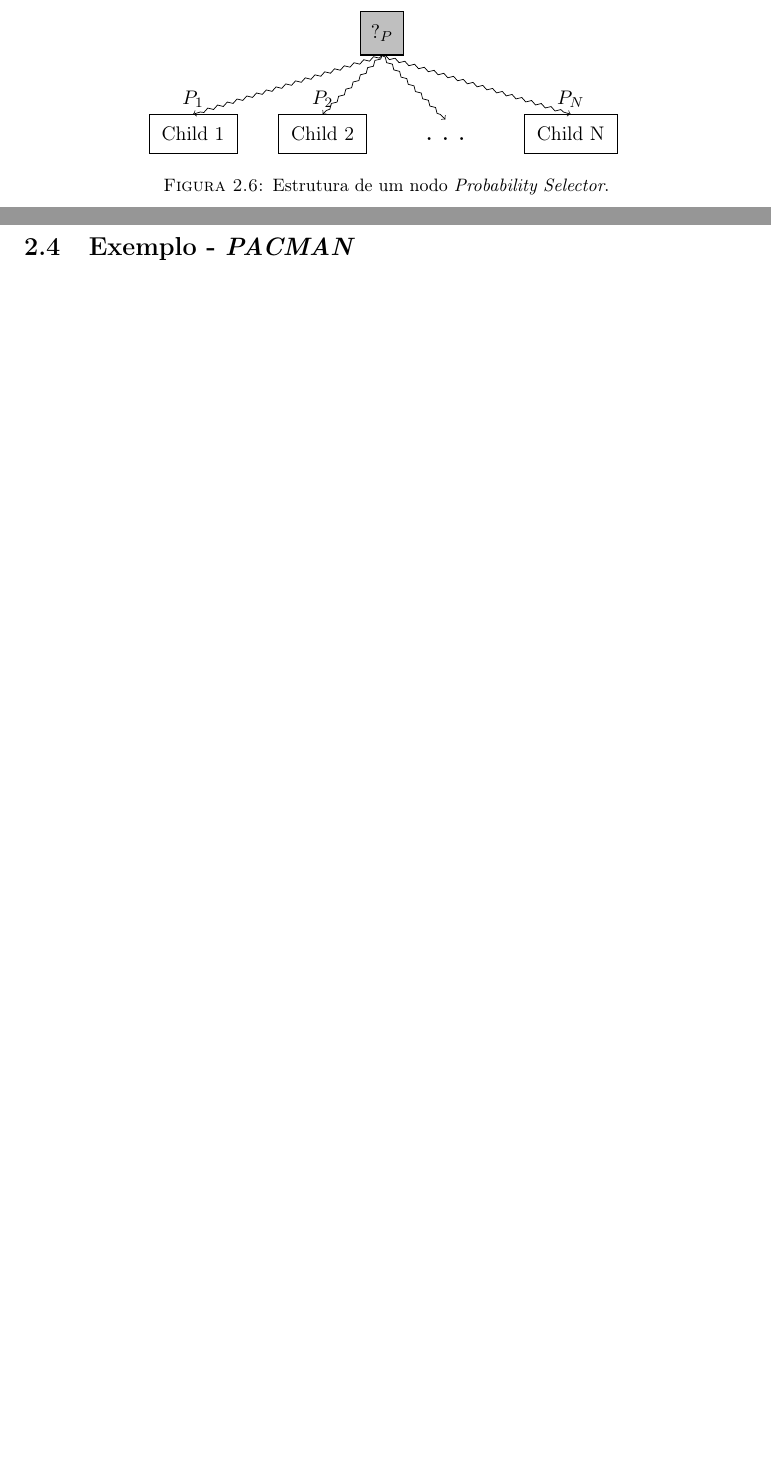
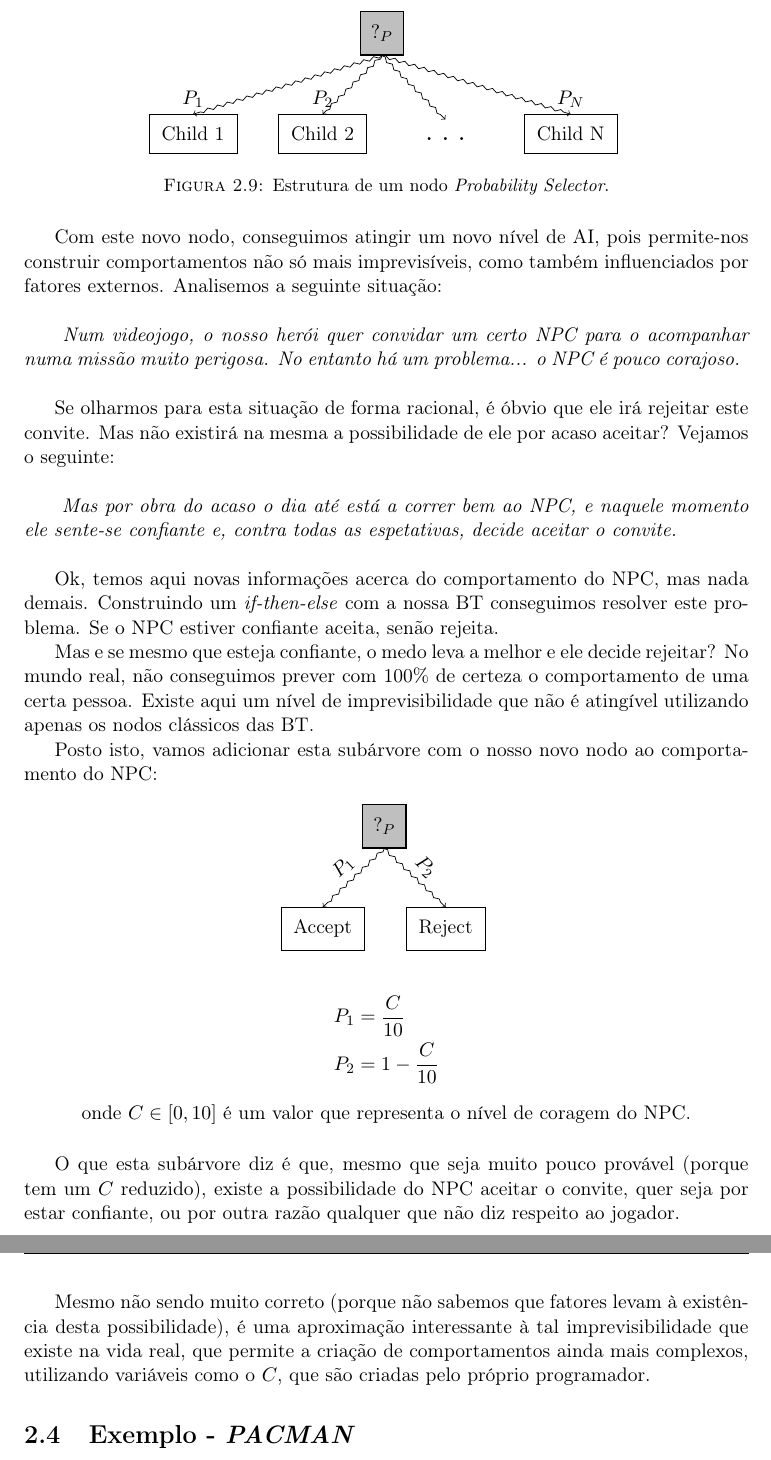
Before and after one commit to pedrorpmoura/behavior-trees, a LaTeX thesis (report/main.tex, which reads report/Chapters/Chapter2.tex): two parts of pages 11 and 12 of 17 before the commit and two parts of pages 12 and 13 of 18 after it, joined at a grey line, cut so that both start at the same text, the shorter picture padded with empty space. The pictures show the PDF file report/main.pdf that the author committed with the source.

Commit message:
update report

```diff
--- a/report/Chapters/Chapter2.tex
+++ b/report/Chapters/Chapter2.tex
@@ -263,0 +227,3 @@ Existem 2 categorias para este tipo de nodos: \textit{Action} e \textit{Conditio
+    \begin{figure}[H]
+    \centering
+    \begin{behavior}
@@ -264,3 +236,64 @@ Existem 2 categorias para este tipo de nodos: \textit{Action} e \textit{Conditio
+    \end{behavior}
+    \caption{Estrutura de um nodo \textit{Probability Selector}.}
+    \label{fig:2.6}
+    \end{figure}
+
+    Com este novo nodo, conseguimos atingir um novo nível de AI, pois permite-nos construir comportamentos não só mais imprevisíveis, como também influenciados por fatores externos.
+    Analisemos a seguinte situação:
+    \\
+
+    \textit{
+        Num videojogo, o nosso herói quer convidar um certo NPC para o acompanhar numa missão muito perigosa.
+        No entanto há um problema... o NPC é pouco corajoso.
+    }
+    \\
+
+    Se olharmos para esta situação de forma racional, é óbvio que ele irá rejeitar este convite.
+    Mas não existirá na mesma a possibilidade de ele por acaso aceitar?
+    Vejamos o seguinte:
+    \\
+
+    \textit{
+        Mas por obra do acaso o dia até está a correr bem ao NPC, e naquele momento ele sente-se confiante e, contra todas as espetativas, decide aceitar o convite.
+    }
+    \\
+
+    Ok, temos aqui novas informações acerca do comportamento do NPC, mas nada demais.
+    Construindo um \textit{if-then-else} com a nossa BT conseguimos resolver este problema.
+    Se o NPC estiver confiante aceita, senão rejeita.
+
+    Mas e se mesmo que esteja confiante, o medo leva a melhor e ele decide rejeitar?
+    No mundo real, não conseguimos prever com 100\% de certeza o comportamento de uma certa pessoa.
+    Existe aqui um nível de imprevisibilidade que não é atingível utilizando apenas os nodos clássicos das BT.
+
+    Posto isto, vamos adicionar esta subárvore com o nosso novo nodo ao comportamento do NPC:
+
+    \begin{figure}[H]
+    \centering
+        \begin{behavior}
+            [\probselector
+                [\action{Accept}, edge label = {node [midway, above, sloped] {$P_1$}}],
+                [\action{Reject}, edge label = {node [midway, above, sloped] {$P_2$}}]
+            ]
+        \end{behavior}
+
+        \begin{align*}
+            P_1 &= \frac{C}{10} \\
+            P_2 &= 1 - \frac{C}{10}
+        \end{align*}
+        onde $C \in [0,10]$ é um valor que representa o nível de coragem do NPC.
+    \end{figure}
+
+    O que esta subárvore diz é que, mesmo que seja muito pouco provável (porque tem um $C$ reduzido), existe a possibilidade do NPC aceitar o convite, quer seja por estar confiante, ou por outra razão qualquer que não diz respeito ao jogador.
+
+    Mesmo não sendo muito correto (porque não sabemos que fatores levam à existência desta possibilidade), é uma aproximação interessante à tal imprevisibilidade que existe na vida real, que permite a criação de comportamentos ainda mais complexos, utilizando variáveis como o $C$, que são criadas pelo próprio programador.
+
+}
+
+
+
+
+
 
 
 
```
Also changed, not shown: report/main.tex (+1 -0 lines), report/main.pdf, report/Chapters/Chapter2.tex (61 more changed lines), 11 other files.
